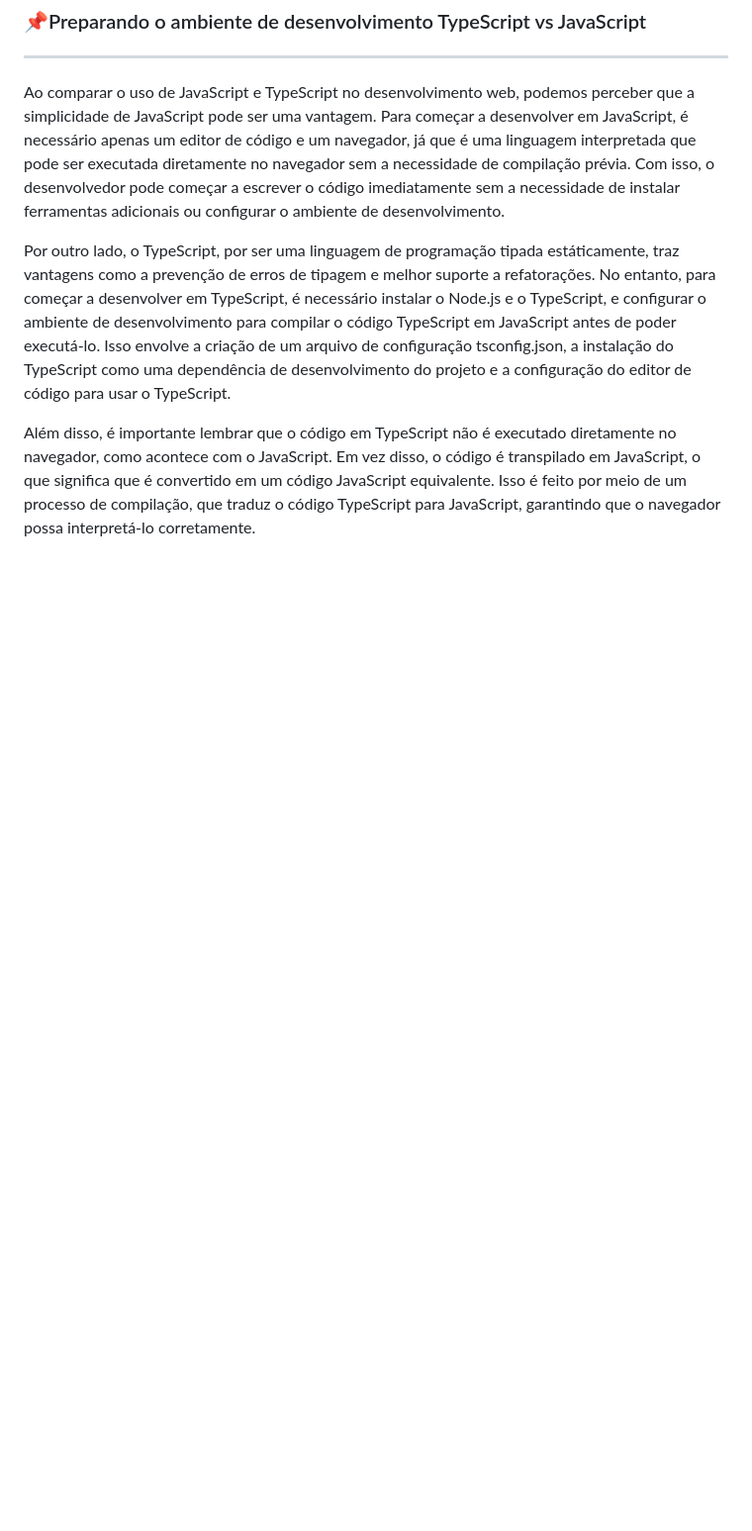
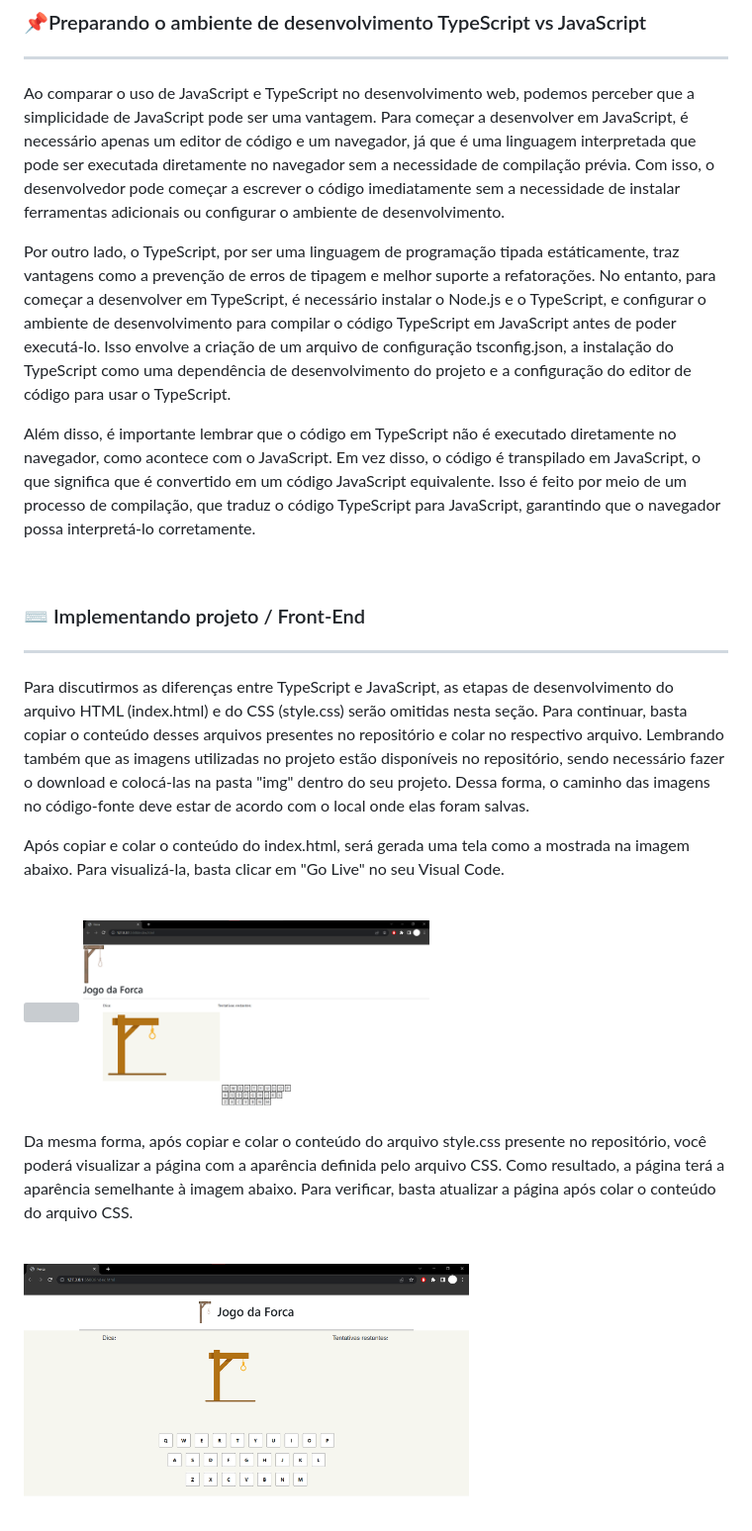
Before and after one commit to Kadu-Santos/Projeto-TypeScript, a Markdown page: README.md, the part around the change. Shown at 99% size. Drawn GitHub-style; blank space fills up the shorter version; grey boxes are pictures that could not be loaded.

Commit message:
Atualizando readme

```diff
--- a/README.md
+++ b/README.md
@@ -94,3 +94,21 @@ Por outro lado, o TypeScript, por ser uma linguagem de programação tipada est
 <p>Além disso, é importante lembrar que o código em TypeScript não é executado diretamente no navegador, como acontece com o JavaScript. Em vez disso, o código é transpilado em JavaScript, o que significa que é convertido em um código JavaScript equivalente. Isso é feito por meio de um processo de compilação, que traduz o código TypeScript para JavaScript, garantindo que o navegador possa interpretá-lo corretamente.</p>
 
 <br>
+<h3>⌨️ Implementando projeto / Front-End</h3>
+<hr>
+<p>Para discutirmos as diferenças entre TypeScript e JavaScript, as etapas de desenvolvimento do arquivo HTML (index.html) e do CSS (style.css) serão omitidas nesta seção. Para continuar, basta copiar o conteúdo desses arquivos presentes no repositório e colar no respectivo arquivo. Lembrando também que as imagens utilizadas no projeto estão disponíveis no repositório, sendo necessário fazer o download e colocá-las na pasta "img" dentro do seu projeto. Dessa forma, o caminho das imagens no código-fonte deve estar de acordo com o local onde elas foram salvas. </p>
+<p>Após copiar e colar o conteúdo do index.html, será gerada uma tela como a mostrada na imagem abaixo. Para visualizá-la, basta clicar em "Go Live" no seu Visual Code.</p>
+
+<br>
+
+<div style="display: flex; justify-content: space-around;";>
+    <img src="img/README_EXEMPLOS/exemplo-06.png" width = "350px" style="margin: auto;">
+    <img src="img/README_EXEMPLOS/exemplo-07.png" width = "350px" style="margin: auto;">
+</div>
+
+<br>
+<p>Da mesma forma, após copiar e colar o conteúdo do arquivo style.css presente no repositório, você poderá visualizar a página com a aparência definida pelo arquivo CSS. Como resultado, a página terá a aparência semelhante à imagem abaixo. Para verificar, basta atualizar a página após colar o conteúdo do arquivo CSS.</p>
+<br>
+<div style="text-align: center;";>
+    <img src="img/README_EXEMPLOS/exemplo-08.png" width = "450px" style="margin: auto;">
+</div>
```
